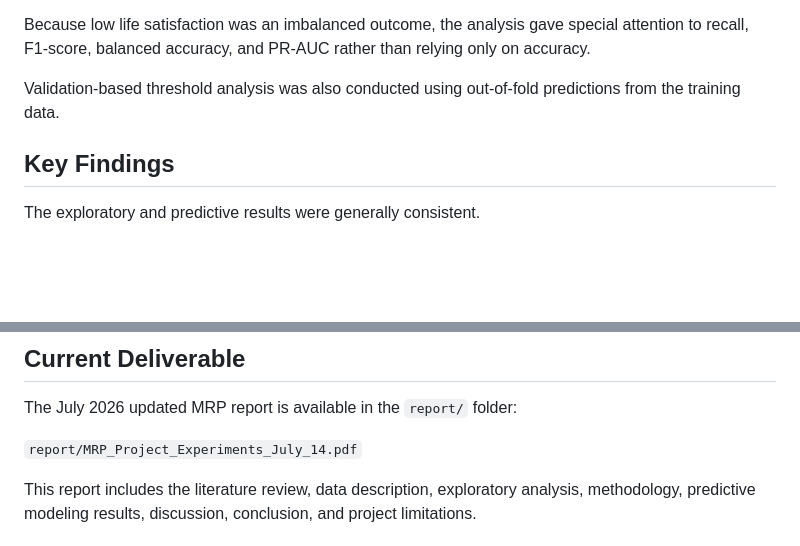
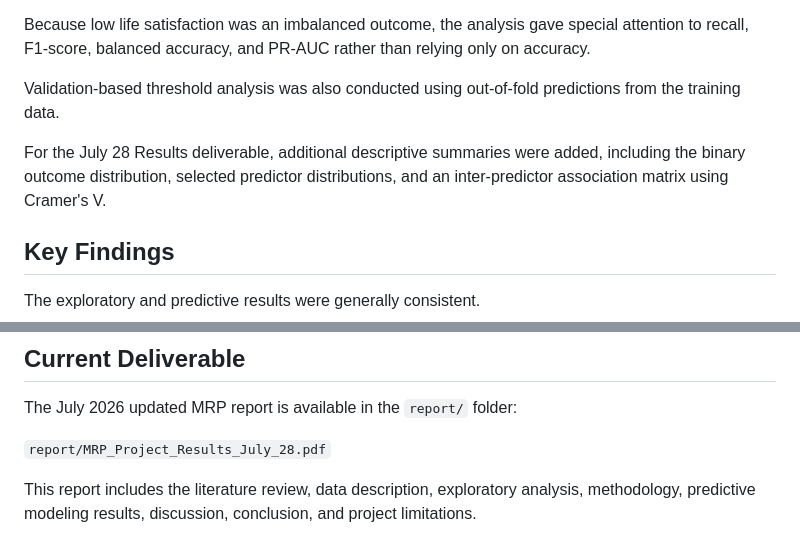
Before and after one commit to Khushboosingh1988/MRP_CCHS_2022, a Markdown page: README.md, 2 parts joined by grey strips. Drawn GitHub-style; blank space fills up the shorter version.

```diff
--- a/README.md
+++ b/README.md
@@ -153,6 +153,8 @@ Because low life satisfaction was an imbalanced outcome, the analysis gave speci
 
 Validation-based threshold analysis was also conducted using out-of-fold predictions from the training data.
 
+For the July 28 Results deliverable, additional descriptive summaries were added, including the binary outcome distribution, selected predictor distributions, and an inter-predictor association matrix using Cramer's V.
+
 ## Key Findings
 
 The exploratory and predictive results were generally consistent.
@@ -197,7 +199,7 @@ Therefore, the findings describe patterns within the analytical sample and shoul
 
 The July 2026 updated MRP report is available in the `report/` folder:
 
-`report/MRP_Project_Experiments_July_14.pdf`
+`report/MRP_Project_Results_July_28.pdf`
 
 This report includes the literature review, data description, exploratory analysis, methodology, predictive modeling results, discussion, conclusion, and project limitations.
 
```
